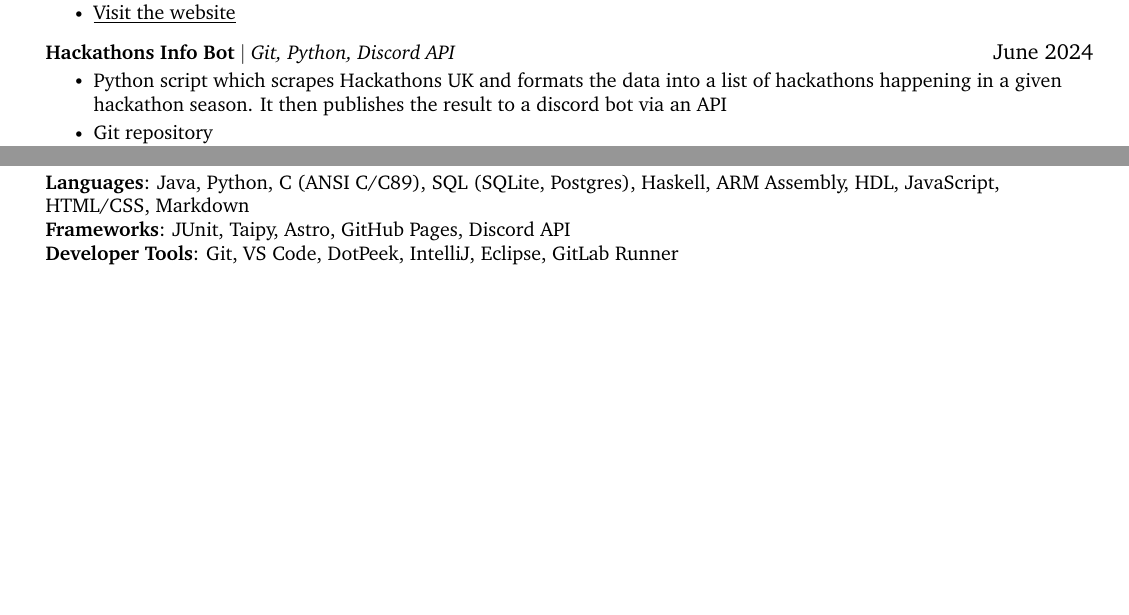
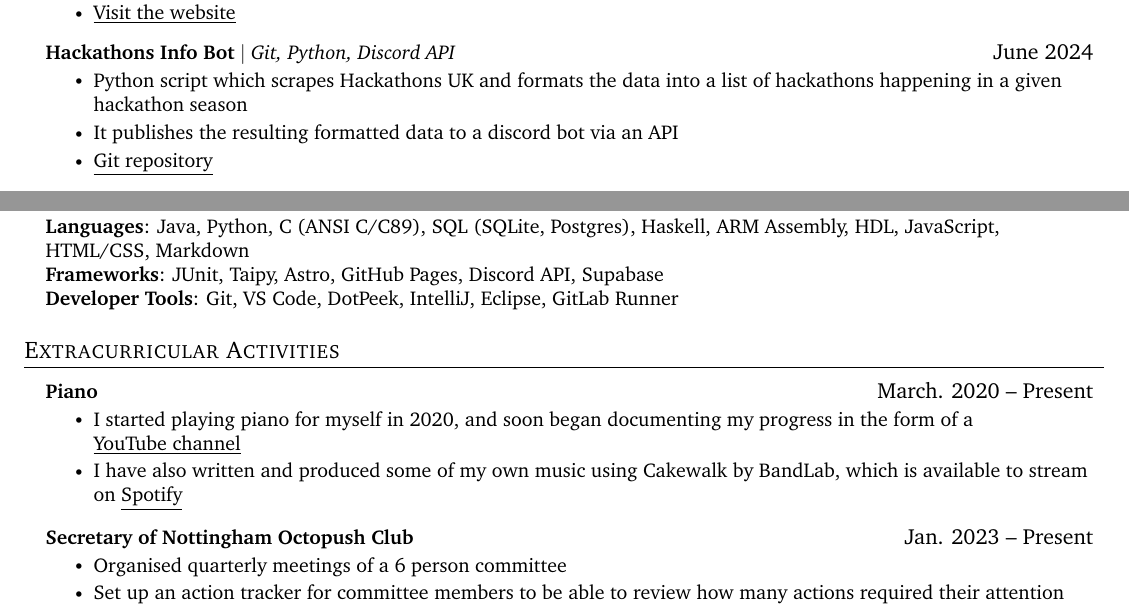
Before and after one commit to oli-cs/cv, a LaTeX document (main.tex): two parts of pages 1 and 2 of 2, joined at a grey line, cut so that both start at the same text, the shorter picture padded with empty space. Compiled offline with pdfLaTeX.

Commit message:
backup cv

```diff
--- a/main.tex
+++ b/main.tex
@@ -213,7 +213,8 @@
 
         \resumeProjectHeading{\textbf{Hackathons Info Bot} $|$ \emph{Git, Python, Discord API}}{June 2024}
           \resumeItemListStart
-            \resumeItem{Python script which scrapes Hackathons UK and formats the data into a list of hackathons happening in a given hackathon season. It then publishes the result to a discord bot via an API}
+            \resumeItem{Python script which scrapes Hackathons UK and formats the data into a list of hackathons happening in a given hackathon season}
+            \resumeItem{It publishes the resulting formatted data to a discord bot via an API}
             \resumeItem{\href{https://github.com/oli-cs/hackathons-info-bot}{\underline{Git repository}}}
 
           \resumeItemListEnd
@@ -269,11 +270,32 @@
  \begin{itemize}[leftmargin=0.15in, label={}]
     \small{\item{
      \textbf{Languages}{: Java, Python, C (ANSI C/C89), SQL (SQLite, Postgres), Haskell, ARM Assembly, HDL, JavaScript, HTML/CSS, Markdown} \\
-     \textbf{Frameworks}{: JUnit, Taipy, Astro, GitHub Pages, Discord API} \\
+     \textbf{Frameworks}{: JUnit, Taipy, Astro, GitHub Pages, Discord API, Supabase} \\
      \textbf{Developer Tools}{: Git, VS Code, DotPeek, IntelliJ, Eclipse, GitLab Runner} \\
     }}
  \end{itemize}
 
 
 %-------------------------------------------
+
+%------------EXTRACURRICULAR-------------
+
+\section{Extracurricular Activities}
+ \resumeSubHeadingListStart
+  \resumeProjectHeading
+   {\textbf{Piano} }{March. 2020 -- Present}
+  \resumeItemListStart
+    \resumeItem{I started playing piano for myself in 2020, and soon began documenting my progress in the form of a \href{https://www.youtube.com/@olisharppiano}{\underline{YouTube channel}}}
+    \resumeItem{I have also written and produced some of my own music using Cakewalk by BandLab, which is available to stream on \href{https://open.spotify.com/artist/6LruVw10BsMoQSLqjqANQI?si=QLf49HMaT3a0i50DmHI0gQ}{\underline{Spotify}}}
+  \resumeItemListEnd
+  \resumeProjectHeading
+    {\textbf{Secretary of Nottingham Octopush Club}}{Jan. 2023 -- Present}
+    \resumeItemListStart
+        \resumeItem{Organised quarterly meetings of a 6 person committee}
+        \resumeItem{Set up an action tracker for committee members to be able to review how many actions required their attention}
+    \resumeItemListEnd
+ \resumeSubHeadingListEnd
+
+
+%-------------------------------------------
 \end{document}
```
Also changed, not shown: main.tex (2 more changed lines).
